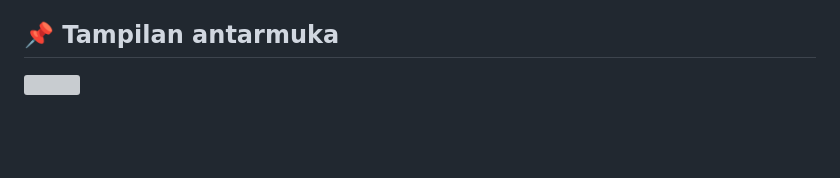
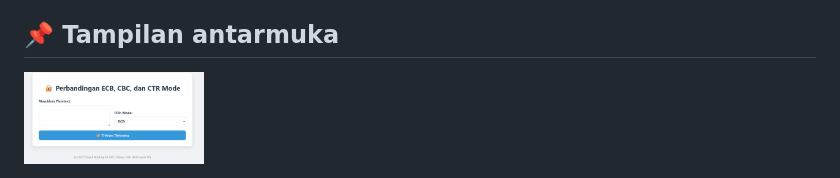
Before and after one commit to MuhammadFadliRahmansyahG1A023005/Perbandingan-ECB-CBC-dan-CTR-Mode-, a Markdown page: README.md, the part around the change. Rendered like a GitHub page; blank space fills up the shorter version; grey boxes are pictures that could not be loaded.

```diff
--- a/README.md
+++ b/README.md
@@ -79,4 +79,4 @@ yang ada antar interaksi komponen.
 
 
 ## 📌 Tampilan antarmuka
- <img src="https://github.com/MuhammadFadliRahmansyahG1A023005/Perbandingan-ECB-CBC-dan-CTR-Mode-/commit/a8f6a5355a9c743f070df02c82e2ee5d3590ac7d" width="180"/>
+ <img src="https://github.com/MuhammadFadliRahmansyahG1A023005/Perbandingan-ECB-CBC-dan-CTR-Mode-/blob/main/Cuplikan%20layar%202025-06-01%20224011.png" width="180"/>
```
